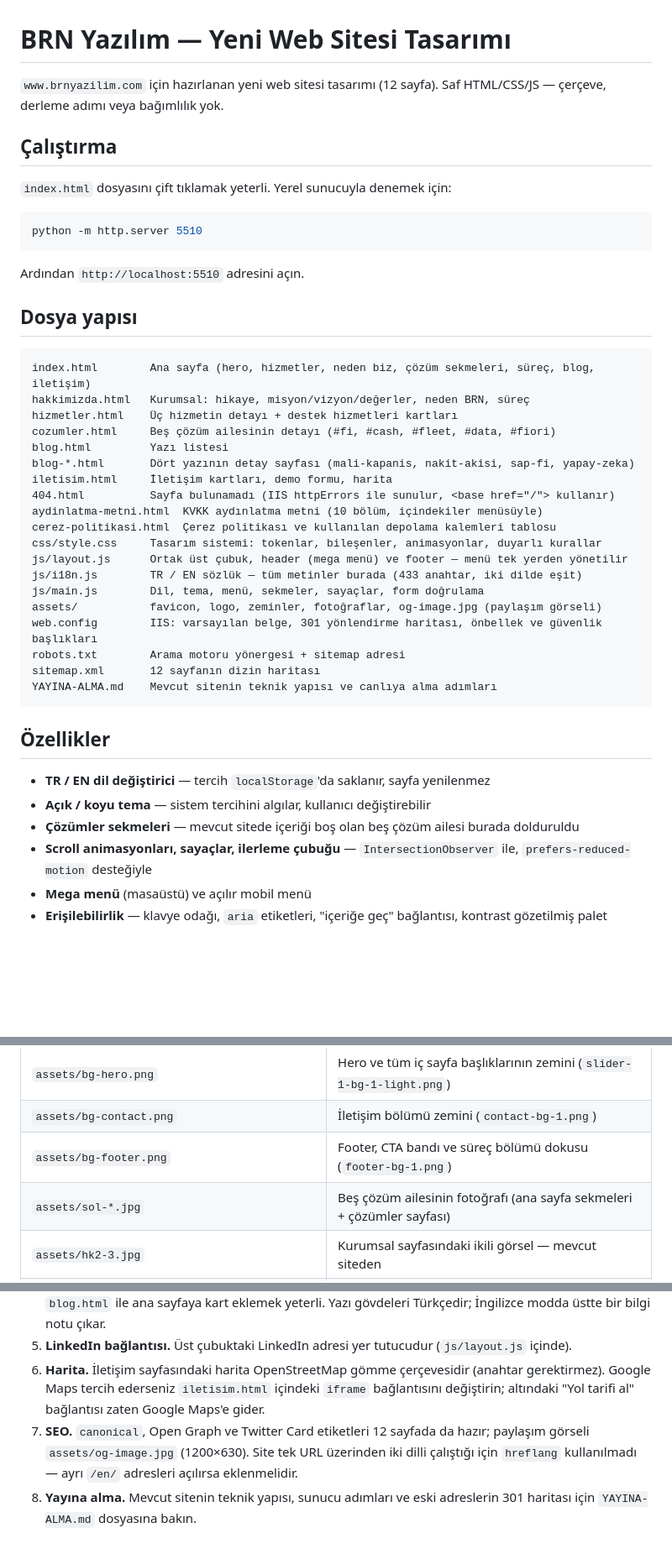
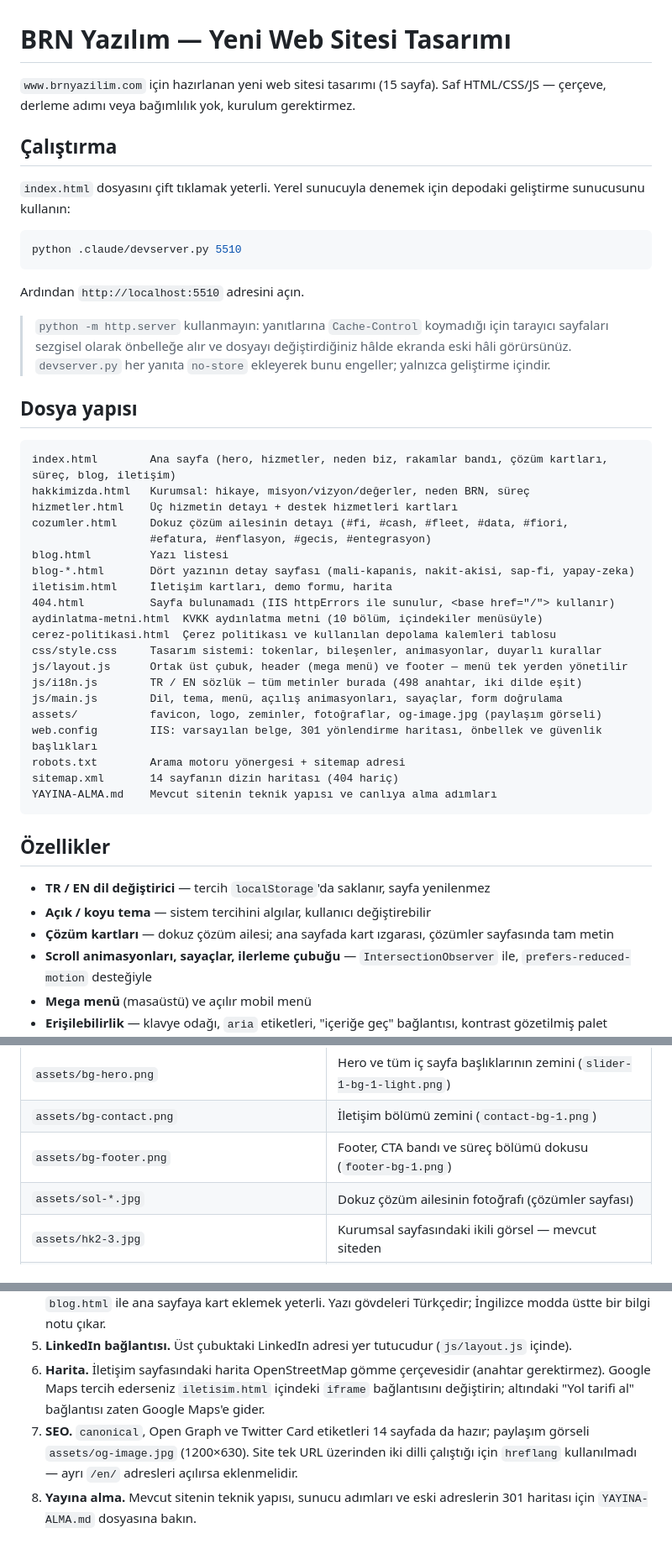
Before and after one commit to brndestek3-svg/website, a Markdown page: README.md, 3 parts joined by grey strips. Shown at 84% size. Drawn GitHub-style; blank space fills up the shorter version.

Commit message:
README: teslim öncesi güncelleme
Belgelerdeki bilgiler koddan geri kalmıştı ve devralacak kişiyi
yanıltacak durumdaydı:

- Sayfa sayısı 12 -> 15, sözlük 433 -> 498 anahtar
- Çözüm ailesi 5 -> 9; ana sayfadaki sekmeli bileşen kart ızgarasıyla
  değiştiği için açıklamalar düzeltildi
- Çalıştırma komutu .claude/devserver.py olarak güncellendi; düz
  http.server'ın neden kullanılmaması gerektiği not edildi (yanıtlarına
  Cache-Control koymadığı için tarayıcı eski sayfayı gösteriyor)
- sitemap 12 -> 14 adres, SEO etiketleri 14 sayfa

Ayrıca "Devralan geliştirici için" bölümü eklendi: klonlama adımları ve
projeyi anlamak için bilinmesi gereken üç nokta (derleme adımı yok,
metinler i18n sözlüğünde, başlık/altbilgi layout.js'ten üretiliyor).

Co-Authored-By: Claude Opus 5 <noreply@anthropic.com>

````diff
--- a/README.md
+++ b/README.md
@@ -1,24 +1,31 @@
 # BRN Yazılım — Yeni Web Sitesi Tasarımı
 
-`www.brnyazilim.com` için hazırlanan yeni web sitesi tasarımı (12 sayfa). Saf HTML/CSS/JS — çerçeve, derleme adımı veya bağımlılık yok.
+`www.brnyazilim.com` için hazırlanan yeni web sitesi tasarımı (15 sayfa). Saf HTML/CSS/JS — çerçeve, derleme adımı veya bağımlılık yok, kurulum gerektirmez.
 
 ## Çalıştırma
 
-`index.html` dosyasını çift tıklamak yeterli. Yerel sunucuyla denemek için:
+`index.html` dosyasını çift tıklamak yeterli. Yerel sunucuyla denemek için
+depodaki geliştirme sunucusunu kullanın:
 
 ```bash
-python -m http.server 5510
+python .claude/devserver.py 5510
 ```
 
 Ardından `http://localhost:5510` adresini açın.
 
+> `python -m http.server` kullanmayın: yanıtlarına `Cache-Control` koymadığı için
+> tarayıcı sayfaları sezgisel olarak önbelleğe alır ve dosyayı değiştirdiğiniz hâlde
+> ekranda eski hâli görürsünüz. `devserver.py` her yanıta `no-store` ekleyerek bunu
+> engeller; yalnızca geliştirme içindir.
+
 ## Dosya yapısı
 
 ```
-index.html        Ana sayfa (hero, hizmetler, neden biz, çözüm sekmeleri, süreç, blog, iletişim)
+index.html        Ana sayfa (hero, hizmetler, neden biz, rakamlar bandı, çözüm kartları, süreç, blog, iletişim)
 hakkimizda.html   Kurumsal: hikaye, misyon/vizyon/değerler, neden BRN, süreç
 hizmetler.html    Üç hizmetin detayı + destek hizmetleri kartları
-cozumler.html     Beş çözüm ailesinin detayı (#fi, #cash, #fleet, #data, #fiori)
+cozumler.html     Dokuz çözüm ailesinin detayı (#fi, #cash, #fleet, #data, #fiori,
+                  #efatura, #enflasyon, #gecis, #entegrasyon)
 blog.html         Yazı listesi
 blog-*.html       Dört yazının detay sayfası (mali-kapanis, nakit-akisi, sap-fi, yapay-zeka)
 iletisim.html     İletişim kartları, demo formu, harita
@@ -27,12 +34,12 @@ aydinlatma-metni.html  KVKK aydınlatma metni (10 bölüm, içindekiler menüsü
 cerez-politikasi.html  Çerez politikası ve kullanılan depolama kalemleri tablosu
 css/style.css     Tasarım sistemi: tokenlar, bileşenler, animasyonlar, duyarlı kurallar
 js/layout.js      Ortak üst çubuk, header (mega menü) ve footer — menü tek yerden yönetilir
-js/i18n.js        TR / EN sözlük — tüm metinler burada (433 anahtar, iki dilde eşit)
-js/main.js        Dil, tema, menü, sekmeler, sayaçlar, form doğrulama
+js/i18n.js        TR / EN sözlük — tüm metinler burada (498 anahtar, iki dilde eşit)
+js/main.js        Dil, tema, menü, açılış animasyonları, sayaçlar, form doğrulama
 assets/           favicon, logo, zeminler, fotoğraflar, og-image.jpg (paylaşım görseli)
 web.config        IIS: varsayılan belge, 301 yönlendirme haritası, önbellek ve güvenlik başlıkları
 robots.txt        Arama motoru yönergesi + sitemap adresi
-sitemap.xml       12 sayfanın dizin haritası
+sitemap.xml       14 sayfanın dizin haritası (404 hariç)
 YAYINA-ALMA.md    Mevcut sitenin teknik yapısı ve canlıya alma adımları
 ```
 
@@ -41,7 +48,7 @@ YAYINA-ALMA.md    Mevcut sitenin teknik yapısı ve canlıya alma adımları
 
 - **TR / EN dil değiştirici** — tercih `localStorage`'da saklanır, sayfa yenilenmez
 - **Açık / koyu tema** — sistem tercihini algılar, kullanıcı değiştirebilir
-- **Çözümler sekmeleri** — mevcut sitede içeriği boş olan beş çözüm ailesi burada dolduruldu
+- **Çözüm kartları** — dokuz çözüm ailesi; ana sayfada kart ızgarası, çözümler sayfasında tam metin
 - **Scroll animasyonları, sayaçlar, ilerleme çubuğu** — `IntersectionObserver` ile, `prefers-reduced-motion` desteğiyle
 - **Mega menü** (masaüstü) ve açılır mobil menü
 - **Erişilebilirlik** — klavye odağı, `aria` etiketleri, "içeriğe geç" bağlantısı, kontrast gözetilmiş palet
@@ -122,7 +152,7 @@ Daire yalnızca gerçek nokta olan öğelerde kalır (durum noktaları, madde im
 | `assets/bg-hero.png` | Hero ve tüm iç sayfa başlıklarının zemini (`slider-1-bg-1-light.png`) |
 | `assets/bg-contact.png` | İletişim bölümü zemini (`contact-bg-1.png`) |
 | `assets/bg-footer.png` | Footer, CTA bandı ve süreç bölümü dokusu (`footer-bg-1.png`) |
-| `assets/sol-*.jpg` | Beş çözüm ailesinin fotoğrafı (ana sayfa sekmeleri + çözümler sayfası) |
+| `assets/sol-*.jpg` | Dokuz çözüm ailesinin fotoğrafı (çözümler sayfası) |
 | `assets/hk2-3.jpg` | Kurumsal sayfasındaki ikili görsel — mevcut siteden |
 | `assets/hero-main.jpg`, `hero-a.jpg`, `hero-b.jpg`, `about-1.jpg` | Ana sayfa hero ızgarası ve “Neden BRN” görselleri |
 
@@ -153,5 +183,5 @@ Blog kapakları da yazı konularına göre seçilmiş 1200×675 görsellerle de
 4. **Blog yazıları.** Dört yazının tam metni mevcut siteden alınıp yerel sayfalara taşındı; artık hiçbir bağlantı eski siteye çıkmıyor. Yeni yazı eklemek için bir `blog-*.html` dosyasını kopyalayıp içeriği değiştirmek ve `blog.html` ile ana sayfaya kart eklemek yeterli. Yazı gövdeleri Türkçedir; İngilizce modda üstte bir bilgi notu çıkar.
 5. **LinkedIn bağlantısı.** Üst çubuktaki LinkedIn adresi yer tutucudur (`js/layout.js` içinde).
 6. **Harita.** İletişim sayfasındaki harita OpenStreetMap gömme çerçevesidir (anahtar gerektirmez). Google Maps tercih ederseniz `iletisim.html` içindeki `iframe` bağlantısını değiştirin; altındaki "Yol tarifi al" bağlantısı zaten Google Maps'e gider.
-7. **SEO.** `canonical`, Open Graph ve Twitter Card etiketleri 12 sayfada da hazır; paylaşım görseli `assets/og-image.jpg` (1200×630). Site tek URL üzerinden iki dilli çalıştığı için `hreflang` kullanılmadı — ayrı `/en/` adresleri açılırsa eklenmelidir.
+7. **SEO.** `canonical`, Open Graph ve Twitter Card etiketleri 14 sayfada da hazır; paylaşım görseli `assets/og-image.jpg` (1200×630). Site tek URL üzerinden iki dilli çalıştığı için `hreflang` kullanılmadı — ayrı `/en/` adresleri açılırsa eklenmelidir.
 8. **Yayına alma.** Mevcut sitenin teknik yapısı, sunucu adımları ve eski adreslerin 301 haritası için `YAYINA-ALMA.md` dosyasına bakın.
````
Also changed, not shown: other parts of README.md (+23 -0 lines).
